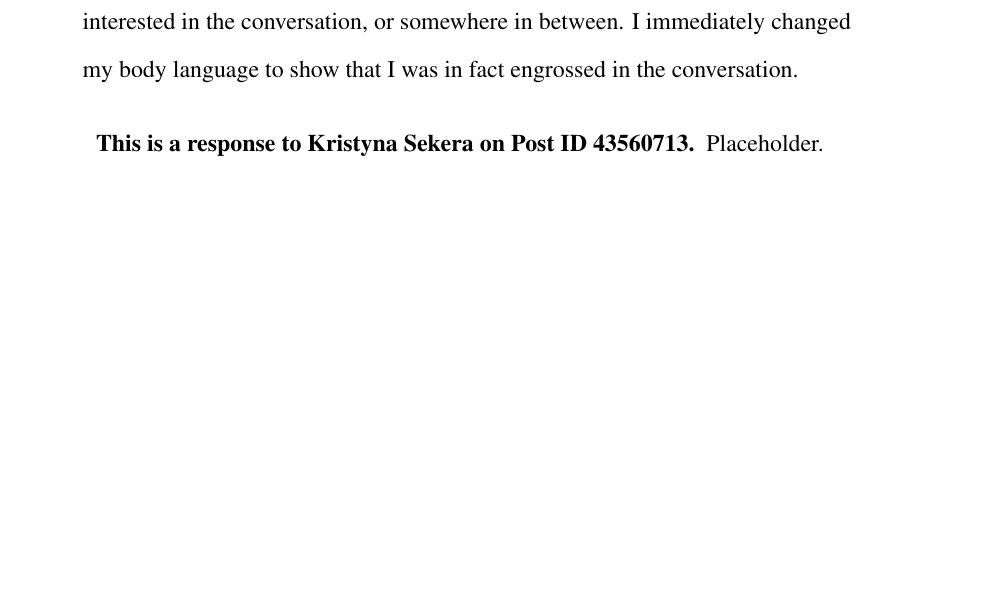
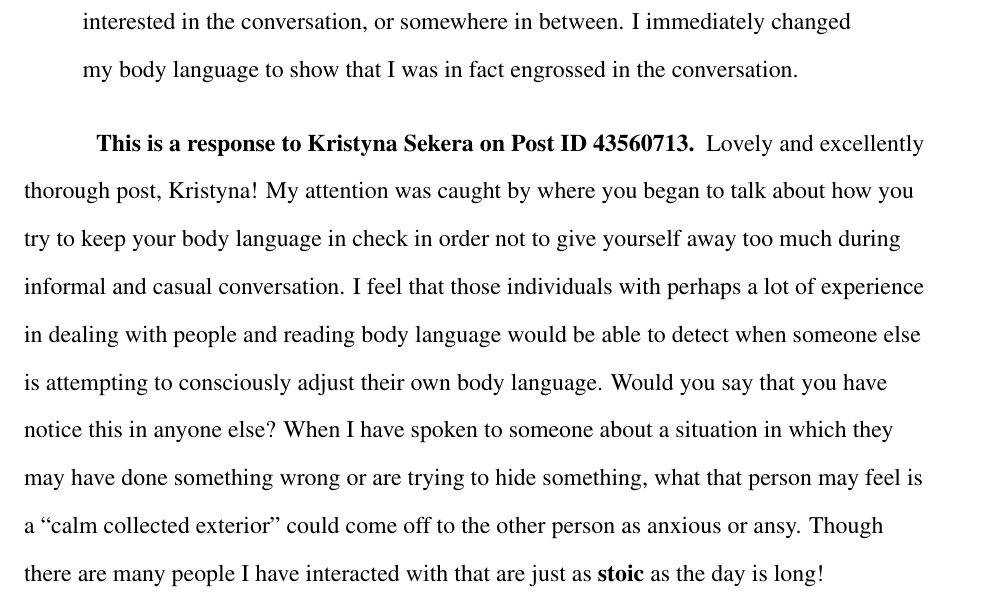
Before and after one commit to ashellwig/COM125_M4D2, a LaTeX paper (main.tex, which reads tex/01-response.tex): part of page 5 of 6, cut so that both start at the same text, the shorter picture padded with empty space. Compiled offline with pdfLaTeX.

Commit message:
finish reply one

```diff
--- a/tex/01-response.tex
+++ b/tex/01-response.tex
@@ -22,4 +23,16 @@
     \end{quotation}
 
     \paragraph{This is a response to Kristyna Sekera on Post ID 43560713}
-      Placeholder.
+      Lovely and excellently thorough post, Kristyna! My attention was caught
+        by where you began to talk about how you try to keep your body language
+        in check in order not to give yourself away too much during informal
+        and casual conversation. I feel that those individuals with perhaps a
+        lot of experience in dealing with people and reading body language
+        would be able to detect when someone else is attempting to consciously
+        adjust their own body language. Would you say that you have notice this
+        in anyone else? When I have spoken to someone about a situation in which
+        they may have done something wrong or are trying to hide something, what
+        that person may feel is a ``calm collected exterior'' could come off
+        to the other person as anxious or ansy. Though there are many people
+        I have interacted with that are just as \textbf{stoic} as the day
+        is long!
```
Also changed, not shown: out/reply_one.pdf (added), tex/01-response.tex (1 more changed lines), 1 other file.
